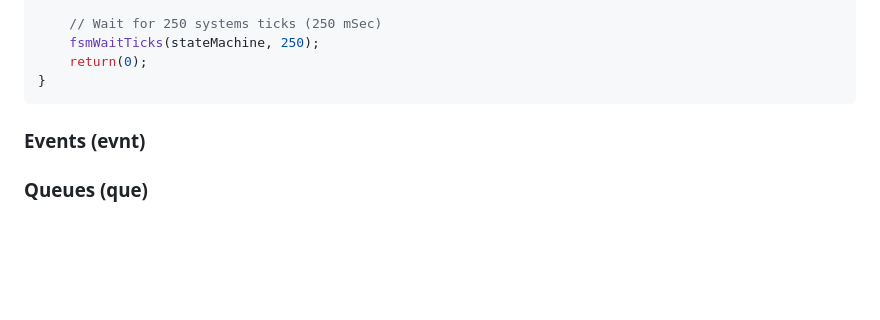
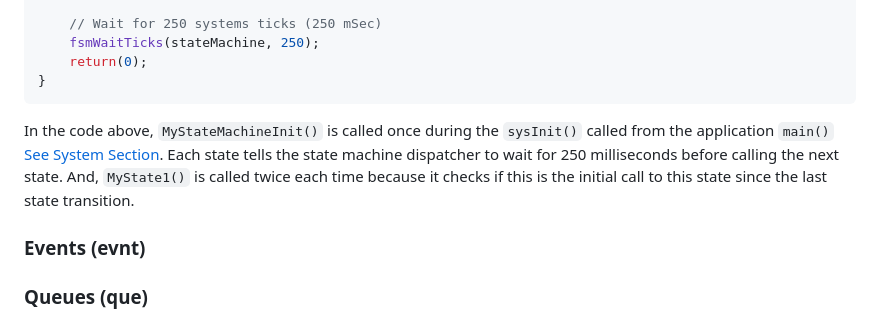
Before and after one commit to racerxr650r/avrOS, a Markdown page: doc/MANUAL.md, the part around the change. Drawn GitHub-style; blank space fills up the shorter version.

````diff
--- a/doc/MANUAL.md
+++ b/doc/MANUAL.md
@@ -308,6 +308,11 @@ int MyState3(volatile fsmStateMachine_t *stateMachine)
     return(0);
 }
 ```
+In the code above, `MyStateMachineInit()` is called once during the `sysInit()`
+called from the application `main()` [See System Section](###System (sys)). Each
+state tells the state machine dispatcher to wait for 250 milliseconds before
+calling the next state. And, `MyState1()` is called twice each time because it
+checks if this is the initial call to this state since the last state transition.
 
 ### Events (evnt)
 
````
